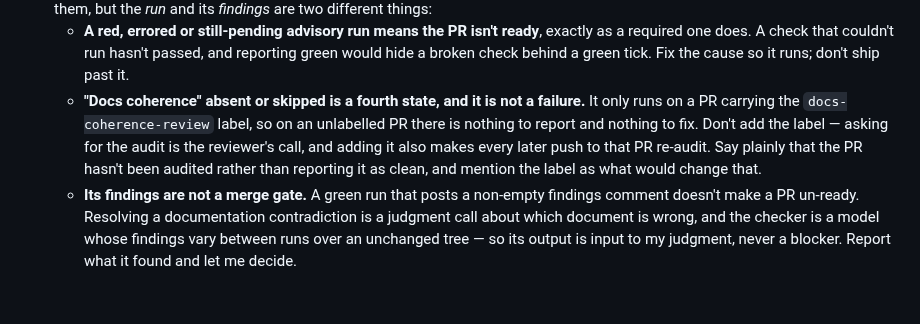
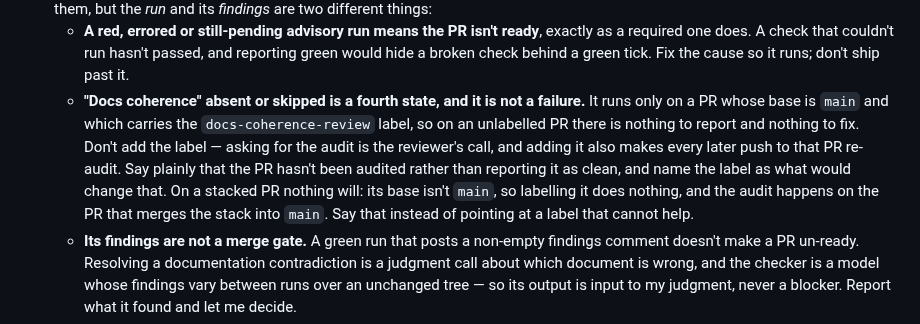
Before and after one commit to xtroach/entity-details-demo, a Markdown page: CLAUDE.md, the part around the change. GitHub-like rendering; blank space fills up the shorter version.

Commit message:
Say what to do when no label can summon the audit
The audit on 4c9be39 caught it: CLAUDE.md presented the label as the
only thing deciding whether the check runs, but the workflow also
requires the pull request's base to be main. On a stacked pull request
the check is absent and no label can change that, so the instruction to
name the label as what would change it pointed at something that cannot
help. Name the base condition too, and say where the audit does happen
for stacked work -- on the pull request that merges the stack into main.

Co-Authored-By: Claude Opus 5 <noreply@anthropic.com>

```diff
--- a/CLAUDE.md
+++ b/CLAUDE.md
@@ -148,13 +148,16 @@ one.
     hasn't passed, and reporting green would hide a broken check behind
     a green tick. Fix the cause so it runs; don't ship past it.
   - **"Docs coherence" absent or skipped is a fourth state, and it is
-    not a failure.** It only runs on a PR carrying the
-    `docs-coherence-review` label, so on an unlabelled PR there is
-    nothing to report and nothing to fix. Don't add the label — asking
-    for the audit is the reviewer's call, and adding it also makes
-    every later push to that PR re-audit. Say plainly that the PR
-    hasn't been audited rather than reporting it as clean, and mention
-    the label as what would change that.
+    not a failure.** It runs only on a PR whose base is `main` and which
+    carries the `docs-coherence-review` label, so on an unlabelled PR
+    there is nothing to report and nothing to fix. Don't add the label —
+    asking for the audit is the reviewer's call, and adding it also
+    makes every later push to that PR re-audit. Say plainly that the PR
+    hasn't been audited rather than reporting it as clean, and name the
+    label as what would change that. On a stacked PR nothing will: its
+    base isn't `main`, so labelling it does nothing, and the audit
+    happens on the PR that merges the stack into `main`. Say that
+    instead of pointing at a label that cannot help.
   - **Its findings are not a merge gate.** A green run that posts a
     non-empty findings comment doesn't make a PR un-ready. Resolving a
     documentation contradiction is a judgment call about which document
```
